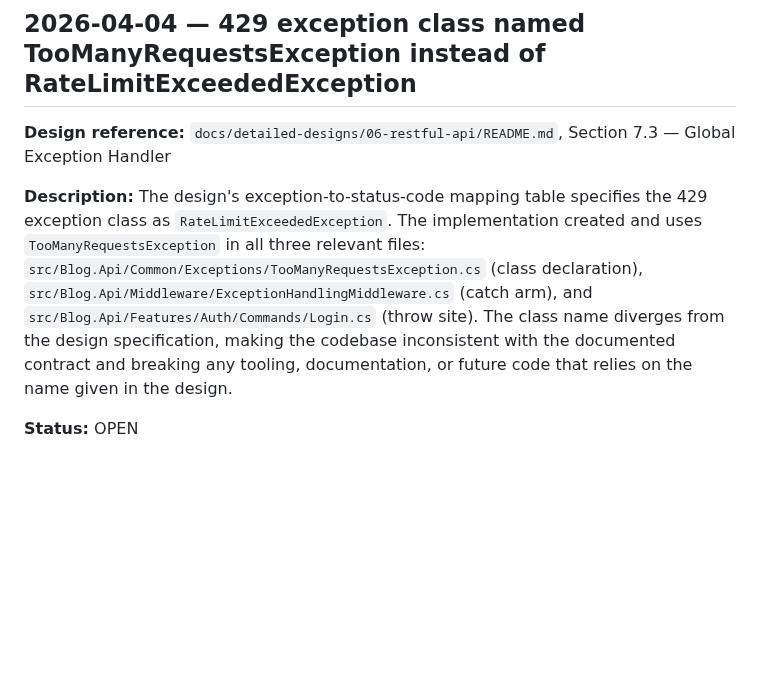
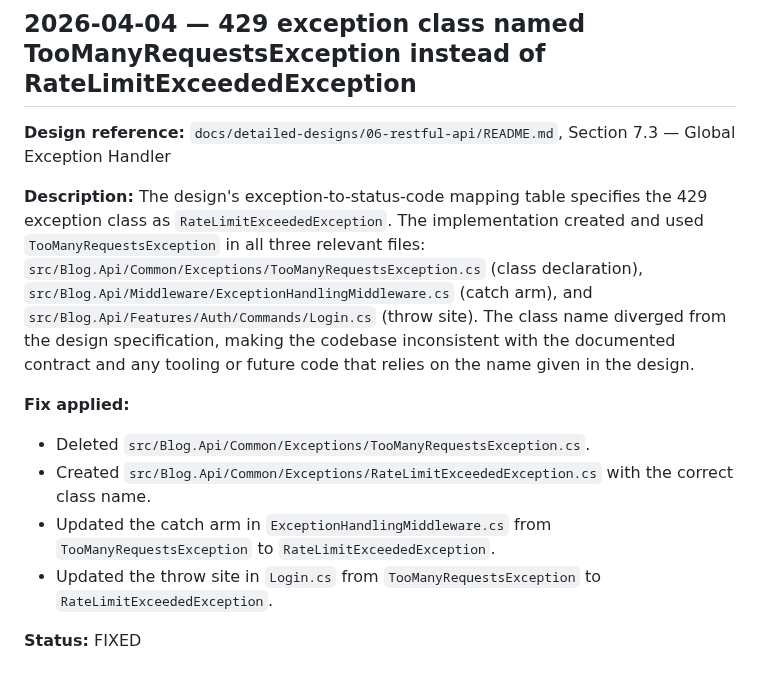
Before and after one commit to QuinntyneBrown/Blog, a Markdown page: docs/conformance.md, the part around the change. GitHub-like rendering; blank space fills up the shorter version.

Commit message:
update conformance log
Co-Authored-By: Claude Sonnet 4.6 <noreply@anthropic.com>

```diff
--- a/docs/conformance.md
+++ b/docs/conformance.md
@@ -130,6 +130,12 @@ The design specifies that the asset serving endpoint must set `Vary: Accept` on
 **Design reference:** `docs/detailed-designs/06-restful-api/README.md`, Section 7.3 — Global Exception Handler
 
 **Description:**
-The design's exception-to-status-code mapping table specifies the 429 exception class as `RateLimitExceededException`. The implementation created and uses `TooManyRequestsException` in all three relevant files: `src/Blog.Api/Common/Exceptions/TooManyRequestsException.cs` (class declaration), `src/Blog.Api/Middleware/ExceptionHandlingMiddleware.cs` (catch arm), and `src/Blog.Api/Features/Auth/Commands/Login.cs` (throw site). The class name diverges from the design specification, making the codebase inconsistent with the documented contract and breaking any tooling, documentation, or future code that relies on the name given in the design.
+The design's exception-to-status-code mapping table specifies the 429 exception class as `RateLimitExceededException`. The implementation created and used `TooManyRequestsException` in all three relevant files: `src/Blog.Api/Common/Exceptions/TooManyRequestsException.cs` (class declaration), `src/Blog.Api/Middleware/ExceptionHandlingMiddleware.cs` (catch arm), and `src/Blog.Api/Features/Auth/Commands/Login.cs` (throw site). The class name diverged from the design specification, making the codebase inconsistent with the documented contract and any tooling or future code that relies on the name given in the design.
 
-**Status:** OPEN
+**Fix applied:**
+- Deleted `src/Blog.Api/Common/Exceptions/TooManyRequestsException.cs`.
+- Created `src/Blog.Api/Common/Exceptions/RateLimitExceededException.cs` with the correct class name.
+- Updated the catch arm in `ExceptionHandlingMiddleware.cs` from `TooManyRequestsException` to `RateLimitExceededException`.
+- Updated the throw site in `Login.cs` from `TooManyRequestsException` to `RateLimitExceededException`.
+
+**Status:** FIXED
```
